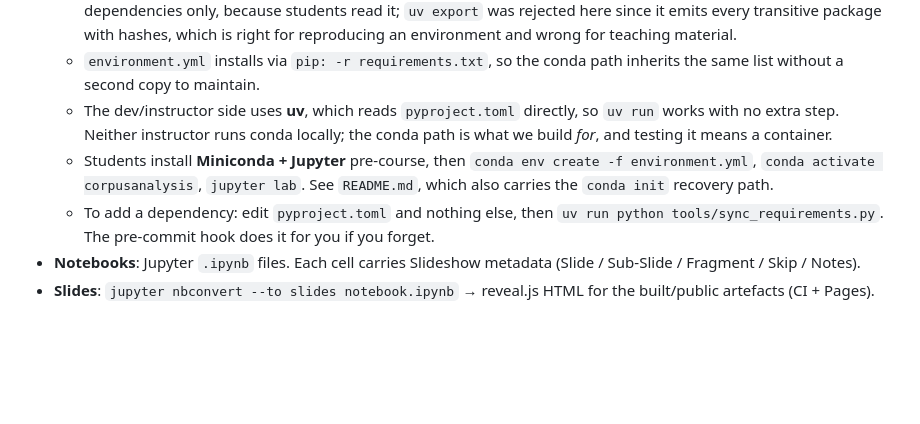
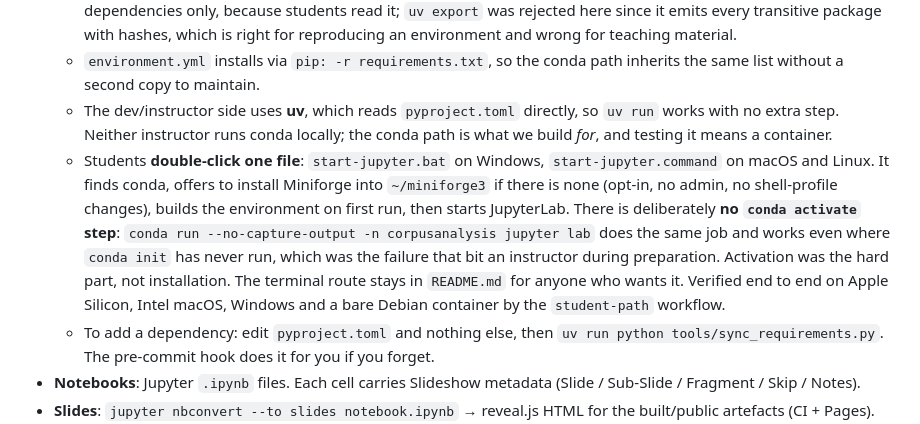
Before and after one commit to DH-Oz/CorpusAnalysis, a Markdown page: CLAUDE.md, the part around the change. Rendered like a GitHub page; blank space fills up the shorter version.

```diff
--- a/CLAUDE.md
+++ b/CLAUDE.md
@@ -25,7 +25,7 @@ Local working directory for the `DH-Oz/CorpusAnalysis` evergreen repo — a livi
   - `requirements.txt` is **generated** by `tools/sync_requirements.py`, never hand-edited. It carries the direct dependencies only, because students read it; `uv export` was rejected here since it emits every transitive package with hashes, which is right for reproducing an environment and wrong for teaching material.
   - `environment.yml` installs via `pip: -r requirements.txt`, so the conda path inherits the same list without a second copy to maintain.
   - The dev/instructor side uses **uv**, which reads `pyproject.toml` directly, so `uv run` works with no extra step. Neither instructor runs conda locally; the conda path is what we build *for*, and testing it means a container.
-  - Students install **Miniconda + Jupyter** pre-course, then `conda env create -f environment.yml`, `conda activate corpusanalysis`, `jupyter lab`. See `README.md`, which also carries the `conda init` recovery path.
+  - Students **double-click one file**: `start-jupyter.bat` on Windows, `start-jupyter.command` on macOS and Linux. It finds conda, offers to install Miniforge into `~/miniforge3` if there is none (opt-in, no admin, no shell-profile changes), builds the environment on first run, then starts JupyterLab. There is deliberately **no `conda activate` step**: `conda run --no-capture-output -n corpusanalysis jupyter lab` does the same job and works even where `conda init` has never run, which was the failure that bit an instructor during preparation. Activation was the hard part, not installation. The terminal route stays in `README.md` for anyone who wants it. Verified end to end on Apple Silicon, Intel macOS, Windows and a bare Debian container by the `student-path` workflow.
   - To add a dependency: edit `pyproject.toml` and nothing else, then `uv run python tools/sync_requirements.py`. The pre-commit hook does it for you if you forget.
 - **Notebooks**: Jupyter `.ipynb` files. Each cell carries Slideshow metadata (Slide / Sub-Slide / Fragment / Skip / Notes).
 - **Slides**: `jupyter nbconvert --to slides notebook.ipynb` → reveal.js HTML for the built/public artefacts (CI + Pages). **RISE** (`jupyterlab-rise`) is in the **dev dependency group**, so instructors get it with `uv sync` and can present interactively from inside JupyterLab. It is deliberately not in the student list, since students never present from the notebook and it would only add install weight. nbconvert remains the canonical build path; RISE is the in-Jupyter live option.
```
Also changed, not shown: docs/2026-slide-translation.md (+10 -11 lines).
